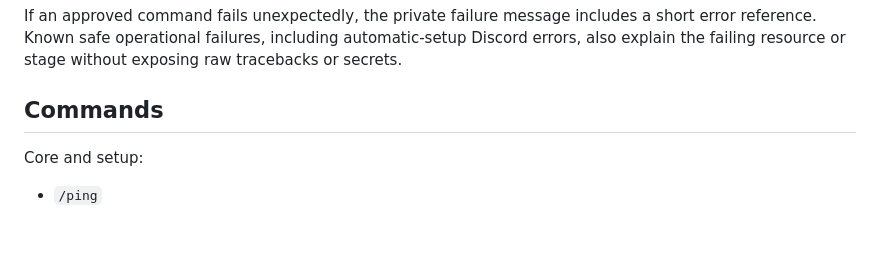
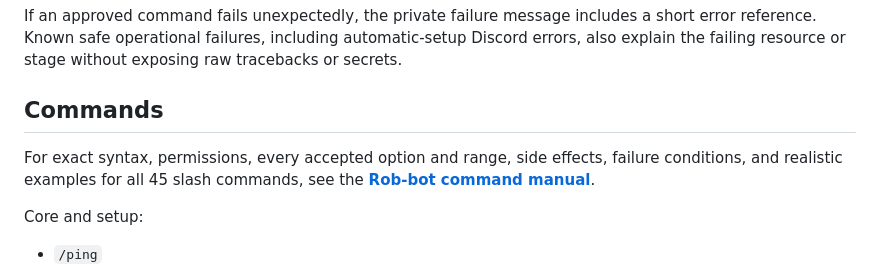
Before and after one commit to Aedwon/marwie-server-bot, a Markdown page: README.md, the part around the change. GitHub-like rendering; blank space fills up the shorter version.

Commit message:
docs: link exhaustive command manual

```diff
--- a/README.md
+++ b/README.md
@@ -21,6 +21,8 @@ Only the member who invoked the command can approve or decline it. This applies
 If an approved command fails unexpectedly, the private failure message includes a short error reference. Known safe operational failures, including automatic-setup Discord errors, also explain the failing resource or stage without exposing raw tracebacks or secrets.
 
 ## Commands
+
+For exact syntax, permissions, every accepted option and range, side effects, failure conditions, and realistic examples for all 45 slash commands, see the **[Rob-bot command manual](docs/commands.md)**.
 
 Core and setup:
 
```
